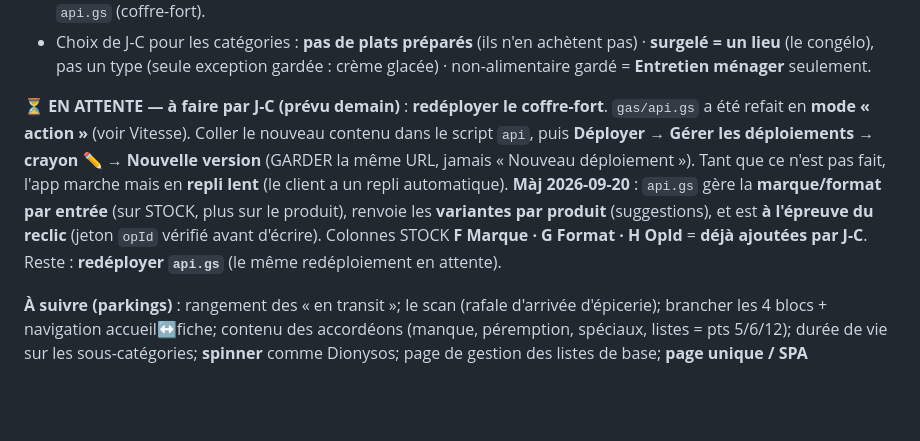
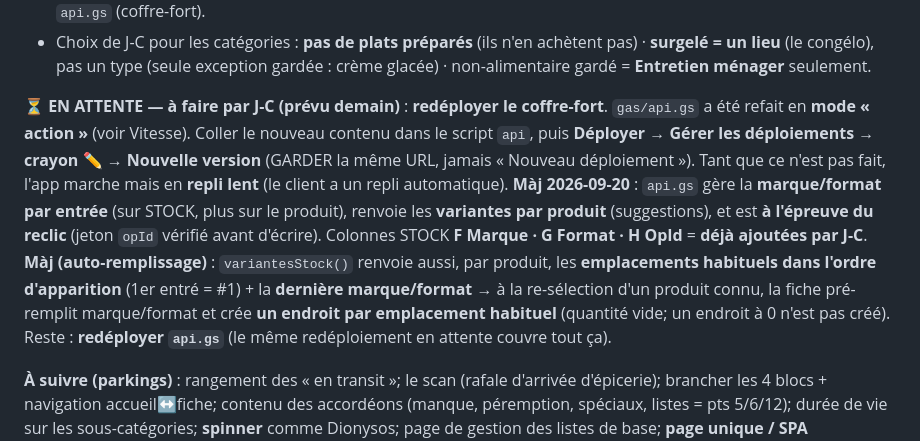
Before and after one commit to ngjcpvino/Reservedesgourmands, a Markdown page: CLAUDE.md, the part around the change. Drawn GitHub-style; blank space fills up the shorter version.

Commit message:
doc : note redeploiement api.gs = aussi emplacements habituels + derniere marque/format
Co-Authored-By: Claude Opus 4.8 <noreply@anthropic.com>

```diff
--- a/CLAUDE.md
+++ b/CLAUDE.md
@@ -51,7 +51,7 @@ Brainstorm des 12 actions : **faits 1,2,3,4** · **partiel 8** · restent 5,6,7,
 - Scripts (dans `gas/`, jamais poussés) : `setup.gs` (montage), `semer.gs` (catégories), `semer-emplacements.gs`, `api.gs` (coffre-fort).
 - Choix de J-C pour les catégories : **pas de plats préparés** (ils n'en achètent pas) · **surgelé = un lieu** (le congélo), pas un type (seule exception gardée : crème glacée) · non-alimentaire gardé = **Entretien ménager** seulement.
 
-**⏳ EN ATTENTE — à faire par J-C (prévu demain)** : **redéployer le coffre-fort**. `gas/api.gs` a été refait en **mode « action »** (voir Vitesse). Coller le nouveau contenu dans le script `api`, puis **Déployer → Gérer les déploiements → crayon ✏️ → Nouvelle version** (GARDER la même URL, jamais « Nouveau déploiement »). Tant que ce n'est pas fait, l'app marche mais en **repli lent** (le client a un repli automatique). **Màj 2026-09-20** : `api.gs` gère la **marque/format par entrée** (sur STOCK, plus sur le produit), renvoie les **variantes par produit** (suggestions), et est **à l'épreuve du reclic** (jeton `opId` vérifié avant d'écrire). Colonnes STOCK **F Marque · G Format · H OpId** = **déjà ajoutées par J-C**. Reste : **redéployer `api.gs`** (le même redéploiement en attente).
+**⏳ EN ATTENTE — à faire par J-C (prévu demain)** : **redéployer le coffre-fort**. `gas/api.gs` a été refait en **mode « action »** (voir Vitesse). Coller le nouveau contenu dans le script `api`, puis **Déployer → Gérer les déploiements → crayon ✏️ → Nouvelle version** (GARDER la même URL, jamais « Nouveau déploiement »). Tant que ce n'est pas fait, l'app marche mais en **repli lent** (le client a un repli automatique). **Màj 2026-09-20** : `api.gs` gère la **marque/format par entrée** (sur STOCK, plus sur le produit), renvoie les **variantes par produit** (suggestions), et est **à l'épreuve du reclic** (jeton `opId` vérifié avant d'écrire). Colonnes STOCK **F Marque · G Format · H OpId** = **déjà ajoutées par J-C**. **Màj (auto-remplissage)** : `variantesStock()` renvoie aussi, par produit, les **emplacements habituels dans l'ordre d'apparition** (1er entré = #1) + la **dernière marque/format** → à la re-sélection d'un produit connu, la fiche pré-remplit marque/format et crée **un endroit par emplacement habituel** (quantité vide; un endroit à 0 n'est pas créé). Reste : **redéployer `api.gs`** (le même redéploiement en attente couvre tout ça).
 
 **À suivre (parkings)** : rangement des « en transit »; le scan (rafale d'arrivée d'épicerie); brancher les 4 blocs + navigation accueil↔fiche; contenu des accordéons (manque, péremption, spéciaux, listes = pts 5/6/12); durée de vie sur les sous-catégories; **spinner** comme Dionysos; page de gestion des listes de base; **page unique / SPA (panneaux au lieu de `.html` séparés) — reco du dev Dionysos, vaut pour le projet `rdg.html` SEUL. ⚠️ `index.html` et `rdg.html` = 2 projets SÉPARÉS, jamais les fusionner.**
 
```
